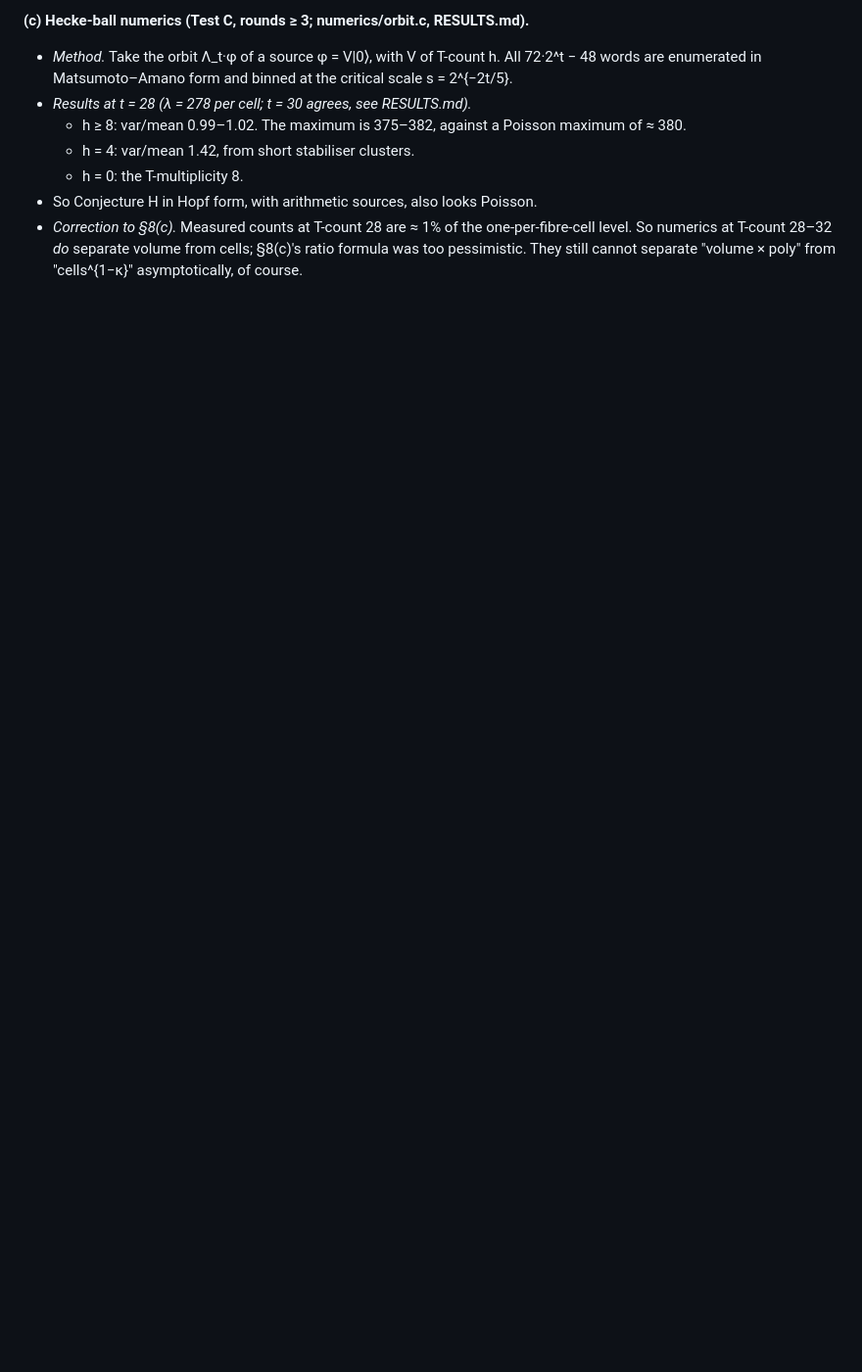
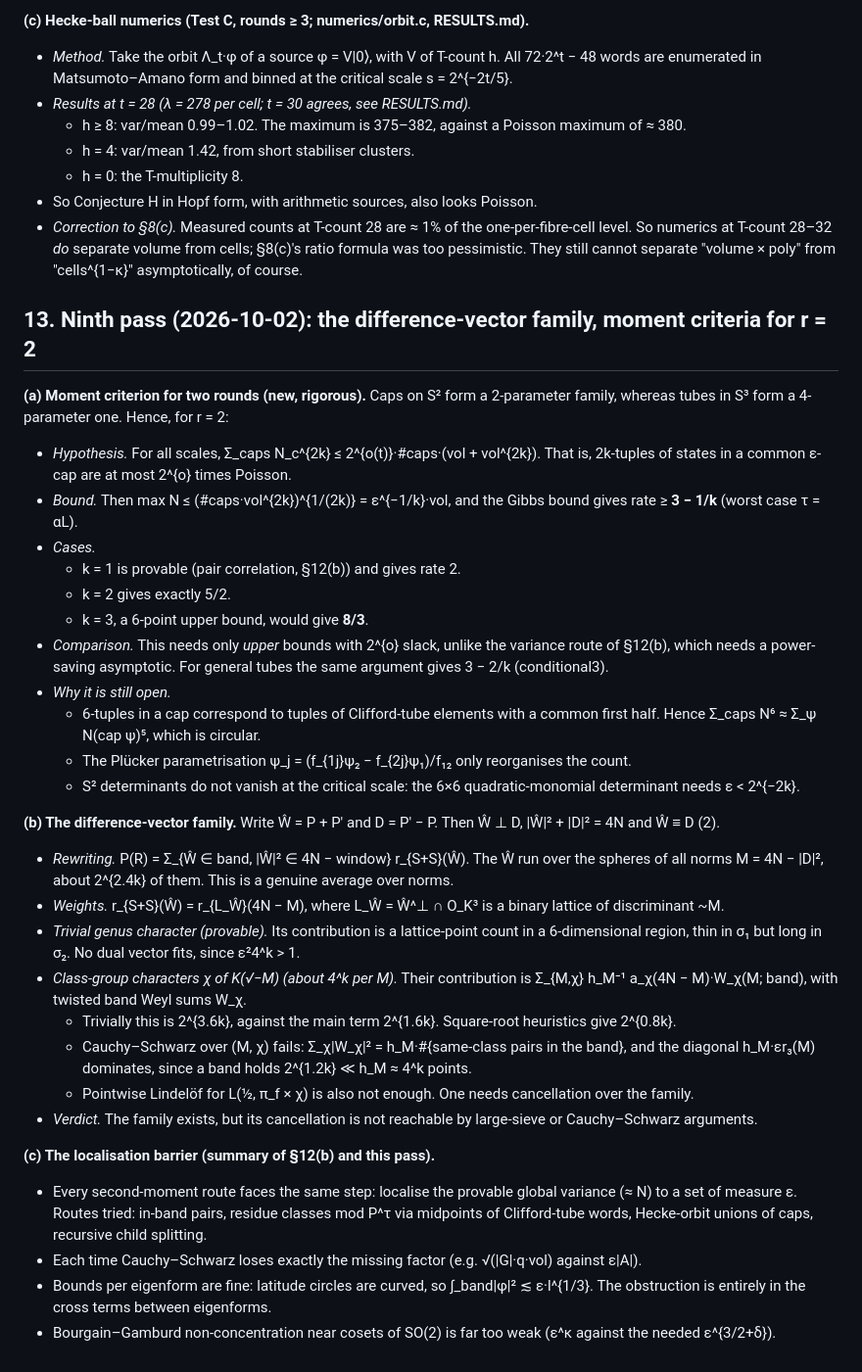
Before and after one commit to OIerYangJZ/memory-magic-exchange-law, a Markdown page: research/rate3/NOTES.md, the part around the change. Shown at 98% size. Rendered like a GitHub page; blank space fills up the shorter version.

Commit message:
research/rate3 §13: moment criterion for two rounds (rate 3 - 1/k), difference-vector family, localisation barrier
Co-Authored-By: Claude Opus 5.5 (1M context) <noreply@anthropic.com>

```diff
--- a/research/rate3/NOTES.md
+++ b/research/rate3/NOTES.md
@@ -503,3 +503,46 @@ would not be blind.
 - *Correction to §8(c).* Measured counts at T-count 28 are ≈ 1% of the one-per-fibre-cell level. So numerics at
   T-count 28–32 *do* separate volume from cells; §8(c)'s ratio formula was too pessimistic. They still cannot
   separate "volume × poly" from "cells^{1−κ}" asymptotically, of course.
+
+## 13. Ninth pass (2026-10-02): the difference-vector family, moment criteria for r = 2
+
+**(a) Moment criterion for two rounds (new, rigorous).** Caps on S² form a 2-parameter family, whereas tubes in S³
+form a 4-parameter one. Hence, for r = 2:
+- *Hypothesis.* For all scales, Σ_caps N_c^{2k} ≤ 2^{o(t)}·#caps·(vol + vol^{2k}). That is, 2k-tuples of states in
+  a common ε-cap are at most 2^{o} times Poisson.
+- *Bound.* Then max N ≤ (#caps·vol^{2k})^{1/(2k)} = ε^{−1/k}·vol, and the Gibbs bound gives rate ≥ **3 − 1/k**
+  (worst case τ = αL).
+- *Cases.*
+  - k = 1 is provable (pair correlation, §12(b)) and gives rate 2.
+  - k = 2 gives exactly 5/2.
+  - k = 3, a 6-point upper bound, would give **8/3**.
+- *Comparison.* This needs only *upper* bounds with 2^{o} slack, unlike the variance route of §12(b), which needs a
+  power-saving asymptotic. For general tubes the same argument gives 3 − 2/k (conditional3).
+- *Why it is still open.*
+  - 6-tuples in a cap correspond to tuples of Clifford-tube elements with a common first half. Hence
+    Σ_caps N⁶ ≈ Σ_ψ N(cap ψ)⁵, which is circular.
+  - The Plücker parametrisation ψ_j = (f_{1j}ψ₂ − f_{2j}ψ₁)/f₁₂ only reorganises the count.
+  - S² determinants do not vanish at the critical scale: the 6×6 quadratic-monomial determinant needs ε < 2^{−2k}.
+
+**(b) The difference-vector family.** Write Ŵ = P + P′ and D = P′ − P. Then Ŵ ⊥ D, |Ŵ|² + |D|² = 4N and Ŵ ≡ D (2).
+- *Rewriting.* P(R) = Σ_{Ŵ ∈ band, |Ŵ|² ∈ 4N − window} r_{S+S}(Ŵ). The Ŵ run over the spheres of all norms
+  M = 4N − |D|², about 2^{2.4k} of them. This is a genuine average over norms.
+- *Weights.* r_{S+S}(Ŵ) = r_{L_Ŵ}(4N − M), where L_Ŵ = Ŵ^⊥ ∩ O_K³ is a binary lattice of discriminant ~M.
+- *Trivial genus character (provable).* Its contribution is a lattice-point count in a 6-dimensional region, thin
+  in σ₁ but long in σ₂. No dual vector fits, since ε²4^k > 1.
+- *Class-group characters χ of K(√−M) (about 4^k per M).* Their contribution is Σ_{M,χ} h_M⁻¹ a_χ(4N − M)·W_χ(M; band),
+  with twisted band Weyl sums W_χ.
+  - Trivially this is 2^{3.6k}, against the main term 2^{1.6k}. Square-root heuristics give 2^{0.8k}.
+  - Cauchy–Schwarz over (M, χ) fails: Σ_χ|W_χ|² = h_M·#{same-class pairs in the band}, and the diagonal h_M·εr₃(M)
+    dominates, since a band holds 2^{1.2k} ≪ h_M ≈ 4^k points.
+  - Pointwise Lindelöf for L(½, π_f × χ) is also not enough. One needs cancellation over the family.
+- *Verdict.* The family exists, but its cancellation is not reachable by large-sieve or Cauchy–Schwarz arguments.
+
+**(c) The localisation barrier (summary of §12(b) and this pass).**
+- Every second-moment route faces the same step: localise the provable global variance (≈ N) to a set of
+  measure ε. Routes tried: in-band pairs, residue classes mod P^τ via midpoints of Clifford-tube words,
+  Hecke-orbit unions of caps, recursive child splitting.
+- Each time Cauchy–Schwarz loses exactly the missing factor (e.g. √(|G|·q·vol) against ε|A|).
+- Bounds per eigenform are fine: latitude circles are curved, so ∫_band|φ|² ≲ ε·l^{1/3}. The obstruction is
+  entirely in the cross terms between eigenforms.
+- Bourgain–Gamburd non-concentration near cosets of SO(2) is far too weak (ε^κ against the needed ε^{3/2+δ}).
```
